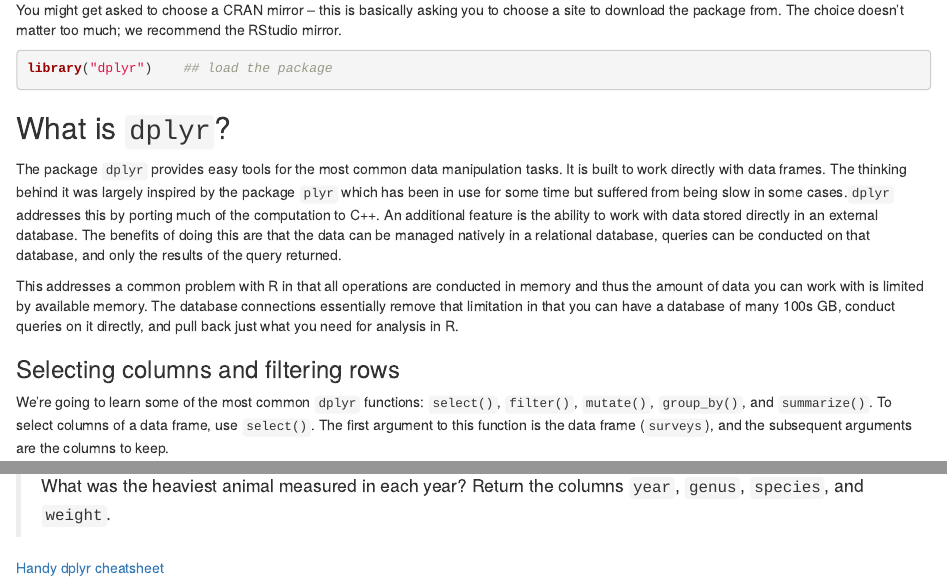
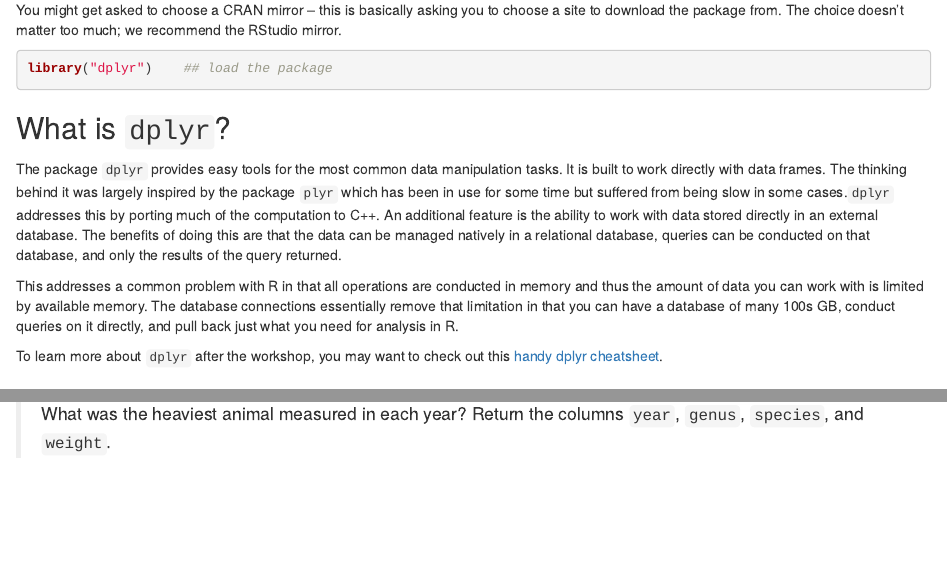
Before and after one commit to datacarpentry/R-ecology-lesson, an R Markdown document (04-dplyr.Rmd): the page in a window 1100 px wide, from 520 px down, and a second part further down, joined at a grey line. Rendered offline with R 4.5, knitr and Pandoc, with nearby package versions; some code elsewhere in the file could not run offline.

Commit message:
put link to cheat sheet in more visible location

````diff
--- a/04-dplyr.Rmd
+++ b/04-dplyr.Rmd
@@ -52,4 +52,5 @@ memory. The database connections essentially remove that limitation in that you
 can have a database of many 100s GB, conduct queries on it directly, and pull
 back just what you need for analysis in R.
 
-### Selecting columns and filtering rows
+To learn more about `dplyr` after the workshop, you may want to check out this
+[handy dplyr cheatsheet](http://www.rstudio.com/wp-content/uploads/2015/02/data-wrangling-cheatsheet.pdf).
@@ -296,5 +300,3 @@ res <- surveys %>%
     arrange(year)
 ```
 --->
-
-[Handy dplyr cheatsheet](http://www.rstudio.com/wp-content/uploads/2015/02/data-wrangling-cheatsheet.pdf)
````
Also changed, not shown: 04-dplyr.Rmd (3 more changed lines).
